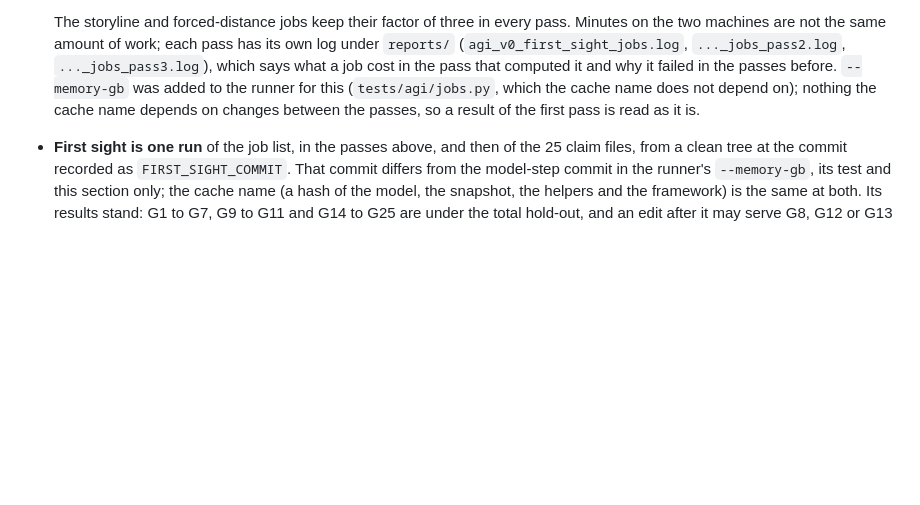
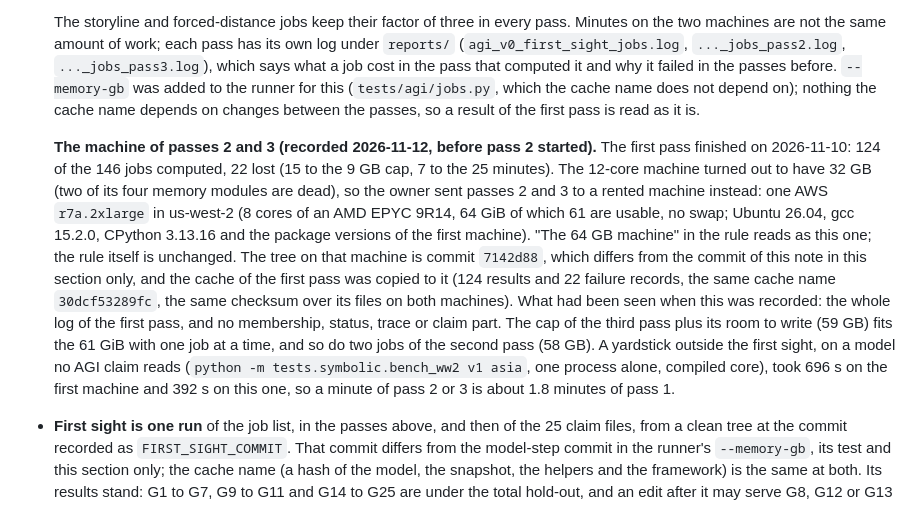
Before and after one commit to khjtony/wave_front, a Markdown page: docs/agi_v0_decisions.md, the part around the change. GitHub-like rendering; blank space fills up the shorter version.

Commit message:
AGI v0 first sight: record the machine of passes 2 and 3 before pass 2 starts
The 12-core machine has 32 GB (two memory modules dead), so passes 2 and 3
of the job list go to a rented AWS r7a.2xlarge (8 cores, 64 GiB). The pass
rule is unchanged; section 2 of agi_v0_decisions.md names the machine, the
tree it runs (7142d88), the copied cache and what had been seen (the log of
the first pass: 124 computed, 22 lost; no result).

Docs only. tests/agi (98 passed, 25 skipped) and ruff rerun on this tree;
the rest of the suite is as at 7142d88, whose code is unchanged.

Co-Authored-By: Claude <noreply@anthropic.com>

```diff
--- a/docs/agi_v0_decisions.md
+++ b/docs/agi_v0_decisions.md
@@ -22,6 +22,8 @@ Status: written on 2026-11-10, before any registered claim was run (agi_testbed.
   4. a job that fails the third pass reads **not computed** at first sight. Whether it is sent to a larger machine afterwards is the owner's decision, taken on its failure reason, and would be logged as a completion of a part that had no result, not as a rerun.
 
   The storyline and forced-distance jobs keep their factor of three in every pass. Minutes on the two machines are not the same amount of work; each pass has its own log under `reports/` (`agi_v0_first_sight_jobs.log`, `..._jobs_pass2.log`, `..._jobs_pass3.log`), which says what a job cost in the pass that computed it and why it failed in the passes before. `--memory-gb` was added to the runner for this (`tests/agi/jobs.py`, which the cache name does not depend on); nothing the cache name depends on changes between the passes, so a result of the first pass is read as it is.
+
+  **The machine of passes 2 and 3 (recorded 2026-11-12, before pass 2 started).** The first pass finished on 2026-11-10: 124 of the 146 jobs computed, 22 lost (15 to the 9 GB cap, 7 to the 25 minutes). The 12-core machine turned out to have 32 GB (two of its four memory modules are dead), so the owner sent passes 2 and 3 to a rented machine instead: one AWS `r7a.2xlarge` in us-west-2 (8 cores of an AMD EPYC 9R14, 64 GiB of which 61 are usable, no swap; Ubuntu 26.04, gcc 15.2.0, CPython 3.13.16 and the package versions of the first machine). "The 64 GB machine" in the rule reads as this one; the rule itself is unchanged. The tree on that machine is commit `7142d88`, which differs from the commit of this note in this section only, and the cache of the first pass was copied to it (124 results and 22 failure records, the same cache name `30dcf53289fc`, the same checksum over its files on both machines). What had been seen when this was recorded: the whole log of the first pass, and no membership, status, trace or claim part. The cap of the third pass plus its room to write (59 GB) fits the 61 GiB with one job at a time, and so do two jobs of the second pass (58 GB). A yardstick outside the first sight, on a model no AGI claim reads (`python -m tests.symbolic.bench_ww2 v1 asia`, one process alone, compiled core), took 696 s on the first machine and 392 s on this one, so a minute of pass 2 or 3 is about 1.8 minutes of pass 1.
 - **First sight is one run** of the job list, in the passes above, and then of the 25 claim files, from a clean tree at the commit recorded as `FIRST_SIGHT_COMMIT`. That commit differs from the model-step commit in the runner's `--memory-gb`, its test and this section only; the cache name (a hash of the model, the snapshot, the helpers and the framework) is the same at both. Its results stand: G1 to G7, G9 to G11 and G14 to G25 are under the total hold-out, and an edit after it may serve G8, G12 or G13 only and reruns those and the control G11.
 
 ## 3. Tractability choices (made on timings alone)
```
